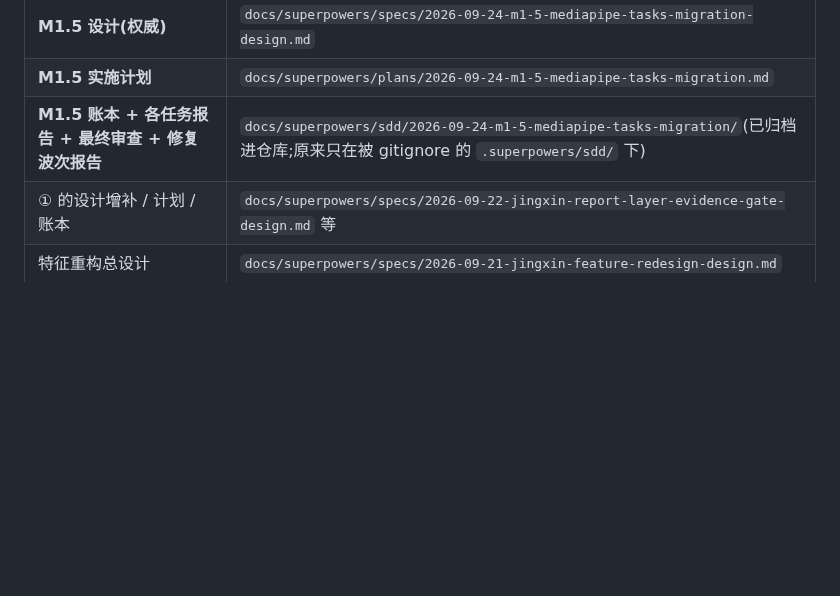
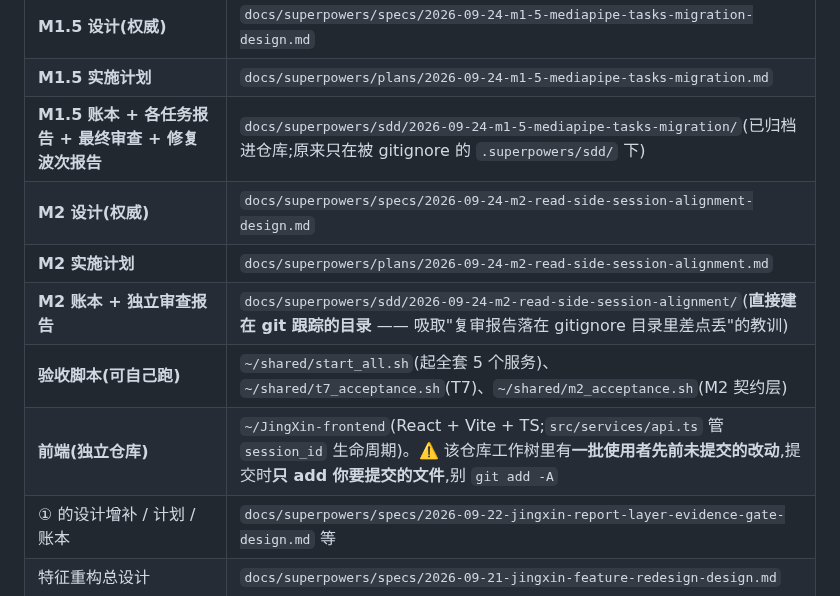
Before and after one commit to huihuibuhui227-svg/JingXin, a Markdown page: docs/下一步.md, the part around one of its changes. GitHub-like rendering; blank space fills up the shorter version.

```diff
--- a/docs/下一步.md
+++ b/docs/下一步.md
@@ -149,6 +189,11 @@ T7 用 curl 喂音频文件,不依赖它。
 | **M1.5 设计(权威)** | `docs/superpowers/specs/2026-09-24-m1-5-mediapipe-tasks-migration-design.md` |
 | **M1.5 实施计划** | `docs/superpowers/plans/2026-09-24-m1-5-mediapipe-tasks-migration.md` |
 | **M1.5 账本 + 各任务报告 + 最终审查 + 修复波次报告** | `docs/superpowers/sdd/2026-09-24-m1-5-mediapipe-tasks-migration/`(已归档进仓库;原来只在被 gitignore 的 `.superpowers/sdd/` 下) |
+| **M2 设计(权威)** | `docs/superpowers/specs/2026-09-24-m2-read-side-session-alignment-design.md` |
+| **M2 实施计划** | `docs/superpowers/plans/2026-09-24-m2-read-side-session-alignment.md` |
+| **M2 账本 + 独立审查报告** | `docs/superpowers/sdd/2026-09-24-m2-read-side-session-alignment/`(**直接建在 git 跟踪的目录** —— 吸取"复审报告落在 gitignore 目录里差点丢"的教训) |
+| **验收脚本(可自己跑)** | `~/shared/start_all.sh`(起全套 5 个服务)、`~/shared/t7_acceptance.sh`(T7)、`~/shared/m2_acceptance.sh`(M2 契约层) |
+| **前端(独立仓库)** | `~/JingXin-frontend`(React + Vite + TS;`src/services/api.ts` 管 `session_id` 生命周期)。⚠️ 该仓库工作树里有**一批使用者先前未提交的改动**,提交时**只 add 你要提交的文件**,别 `git add -A` |
 | ① 的设计增补 / 计划 / 账本 | `docs/superpowers/specs/2026-09-22-jingxin-report-layer-evidence-gate-design.md` 等 |
 | 特征重构总设计 | `docs/superpowers/specs/2026-09-21-jingxin-feature-redesign-design.md` |
 | 心理测量学审查(红线) | `docs/superpowers/specs/2026-09-22-测评回复_心理测量学审查.md` |
```
Also changed, not shown: other parts of docs/下一步.md (+62 -20 lines).
